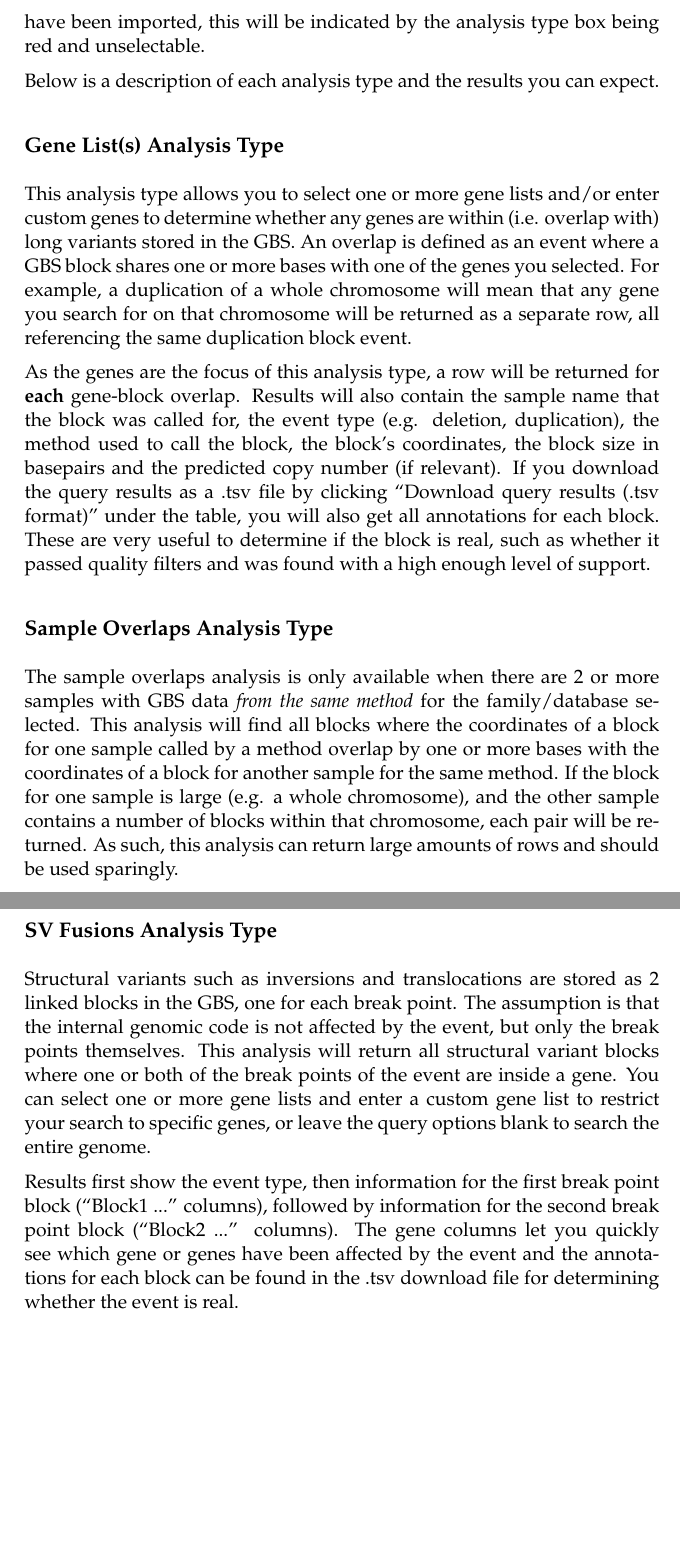
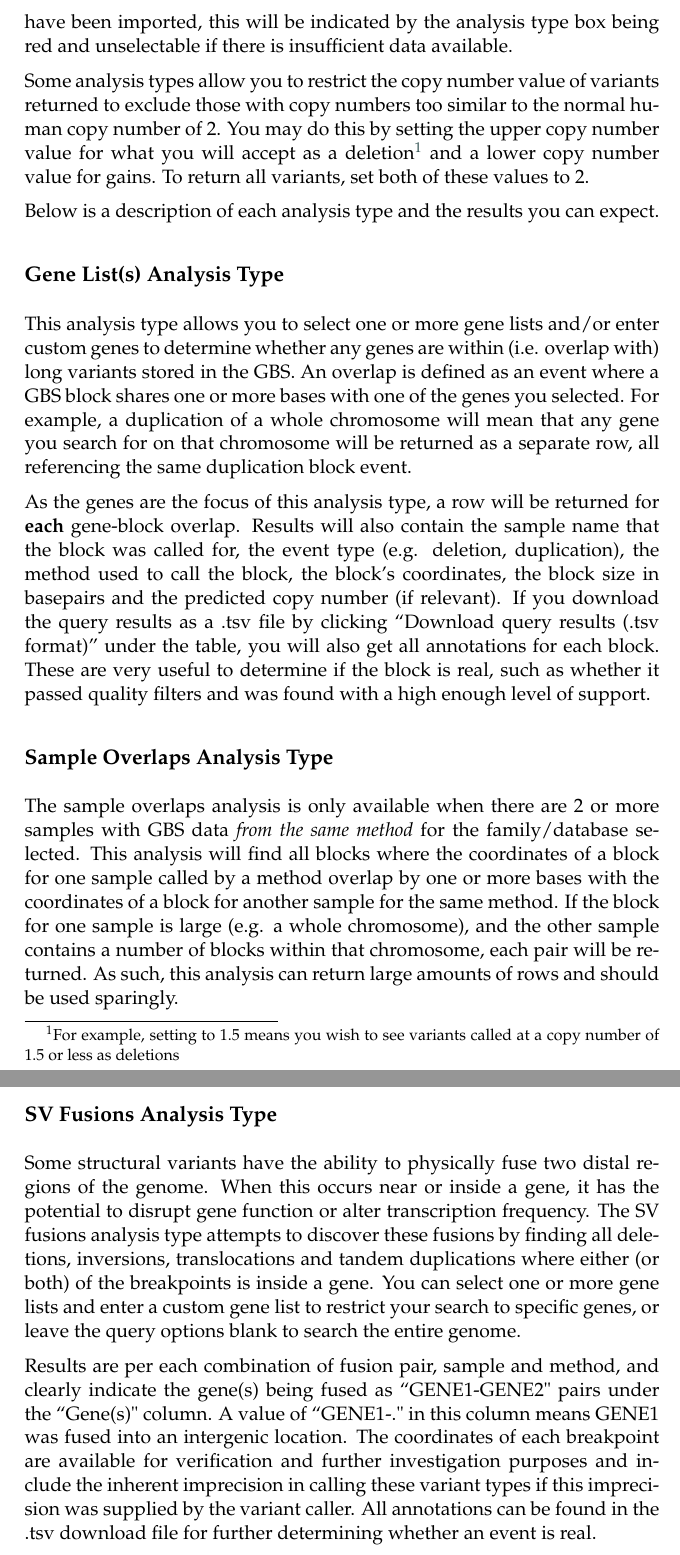
Before and after one commit to KCCG/seave-documentation, a LaTeX document (Usage Guide.tex): two parts of pages 13 and 15 of 15, joined at a grey line, cut so that both start at the same text, the shorter picture padded with empty space. Compiled offline with pdfLaTeX.

Commit message:
Adding new GBS filters and updating SV Fusions documentation to reflect new variant types queried.

```diff
--- a/Usage Guide.tex
+++ b/Usage Guide.tex
@@ -43,7 +43,7 @@
 \newcommand{\GEMINI}{\href{https://gemini.readthedocs.io}{GEMINI} } % Custom command for referring to GEMINI
 \newcommand{\titlepageguidename}{Usage Guide} % Custom command for the guide name on the title page
 
-\newcommand{\version}{v1.1} % Document version
+\newcommand{\version}{v1.2} % Document version
 
 %----------------------------------------------------------------------------------------
 
@@ -203,7 +203,9 @@ Block variants are stored by sample name and the method used to call them and ar
 
 \subsection{GBS Query Page}
 
-The GBS query page is similar to the \nameref{familyAnalysisSelection} page. It first shows you the \GEMINI database you selected for query from the Databases page. You can then select a family within the database for restricting your search to samples within that family (families are set on the \nameref{modifyPedigree} page) or select ``Entire dataset" to query across all samples with GBS data. If you select a family, you will see the sample names, affected statuses and GBS methods for the samples within it. Some analyses can only be conducted when specific types of GBS data have been imported, this will be indicated by the analysis type box being red and unselectable.
+The GBS query page is similar to the \nameref{familyAnalysisSelection} page. It first shows you the \GEMINI database you selected for query from the Databases page. You can then select a family within the database for restricting your search to samples within that family (families are set on the \nameref{modifyPedigree} page) or select ``Entire dataset" to query across all samples with GBS data. If you select a family, you will see the sample names, affected statuses and GBS methods for the samples within it. Some analyses can only be conducted when specific types of GBS data have been imported, this will be indicated by the analysis type box being red and unselectable if there is insufficient data available.
+
+Some analysis types allow you to restrict the copy number value of variants returned to exclude those with copy numbers too similar to the normal human copy number of 2. You may do this by setting the upper copy number value for what you will accept as a deletion\footnote{For example, setting to 1.5 means you wish to see variants called at a copy number of 1.5 or less as deletions} and a lower copy number value for gains. To return all variants, set both of these values to 2.
 
 Below is a description of each analysis type and the results you can expect.
 
@@ -237,9 +239,9 @@ The results are organised where each row is a separate set of coordinates shared
 
 \subsection{SV Fusions Analysis Type}
 
-Structural variants such as inversions and translocations are stored as 2 linked blocks in the GBS, one for each break point. The assumption is that the internal genomic code is not affected by the event, but only the break points themselves. This analysis will return all structural variant blocks where one or both of the break points of the event are inside a gene. You can select one or more gene lists and enter a custom gene list to restrict your search to specific genes, or leave the query options blank to search the entire genome.
+Some structural variants have the ability to physically fuse two distal regions of the genome. When this occurs near or inside a gene, it has the potential to disrupt gene function or alter transcription frequency. The SV fusions analysis type attempts to discover these fusions by finding all deletions, inversions, translocations and tandem duplications where either (or both) of the breakpoints is inside a gene. You can select one or more gene lists and enter a custom gene list to restrict your search to specific genes, or leave the query options blank to search the entire genome.
 
-Results first show the event type, then information for the first break point block (``Block1 ...'' columns), followed by information for the second break point block (``Block2 ...'' columns). The gene columns let you quickly see which gene or genes have been affected by the event and the annotations for each block can be found in the .tsv download file for determining whether the event is real.
+Results are per each combination of fusion pair, sample and method, and clearly indicate the gene(s) being fused as ``GENE1-GENE2" pairs under the ``Gene(s)" column. A value of ``GENE1-." in this column means GENE1 was fused into an intergenic location. The coordinates of each breakpoint are available for verification and further investigation purposes and include the inherent imprecision in calling these variant types if this imprecision was supplied by the variant caller. All annotations can be found in the .tsv download file for further determining whether an event is real.
 
 %----------------------------------------------------------------------------------------
 
```
Also changed, not shown: Usage Guide.pdf.
